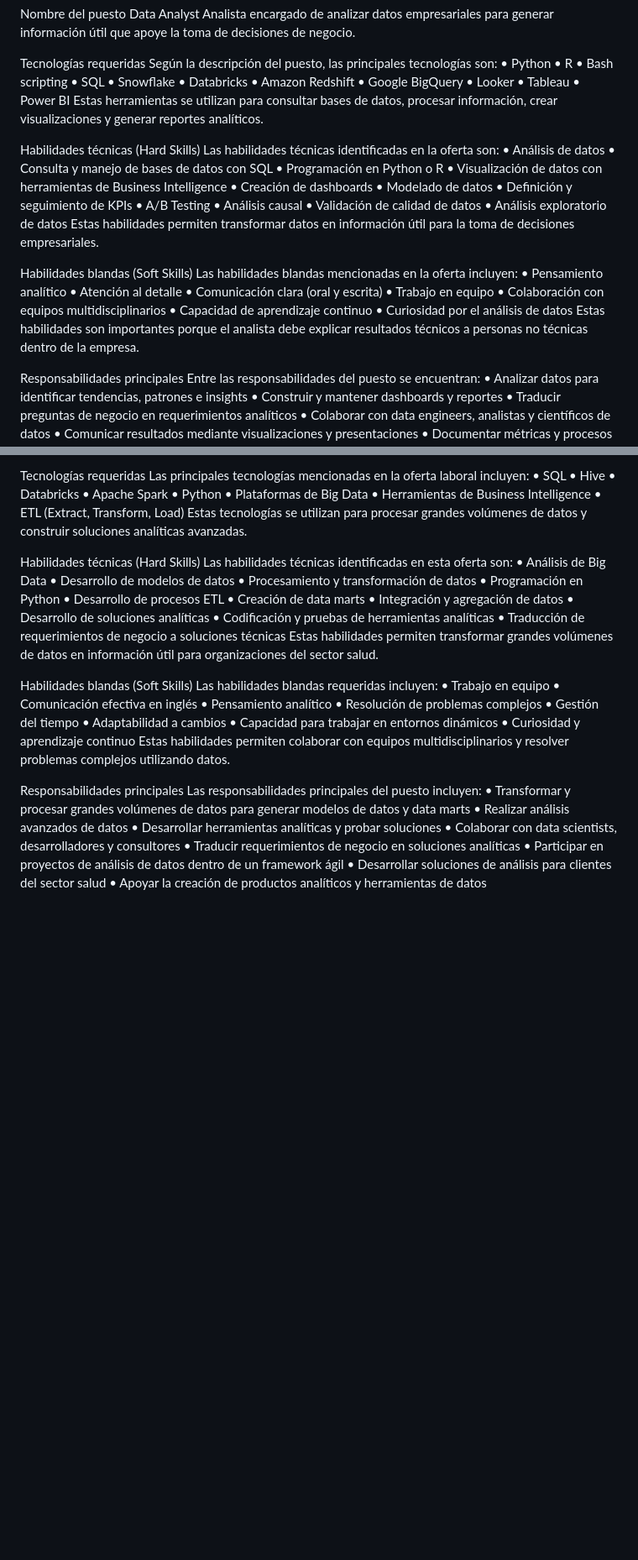
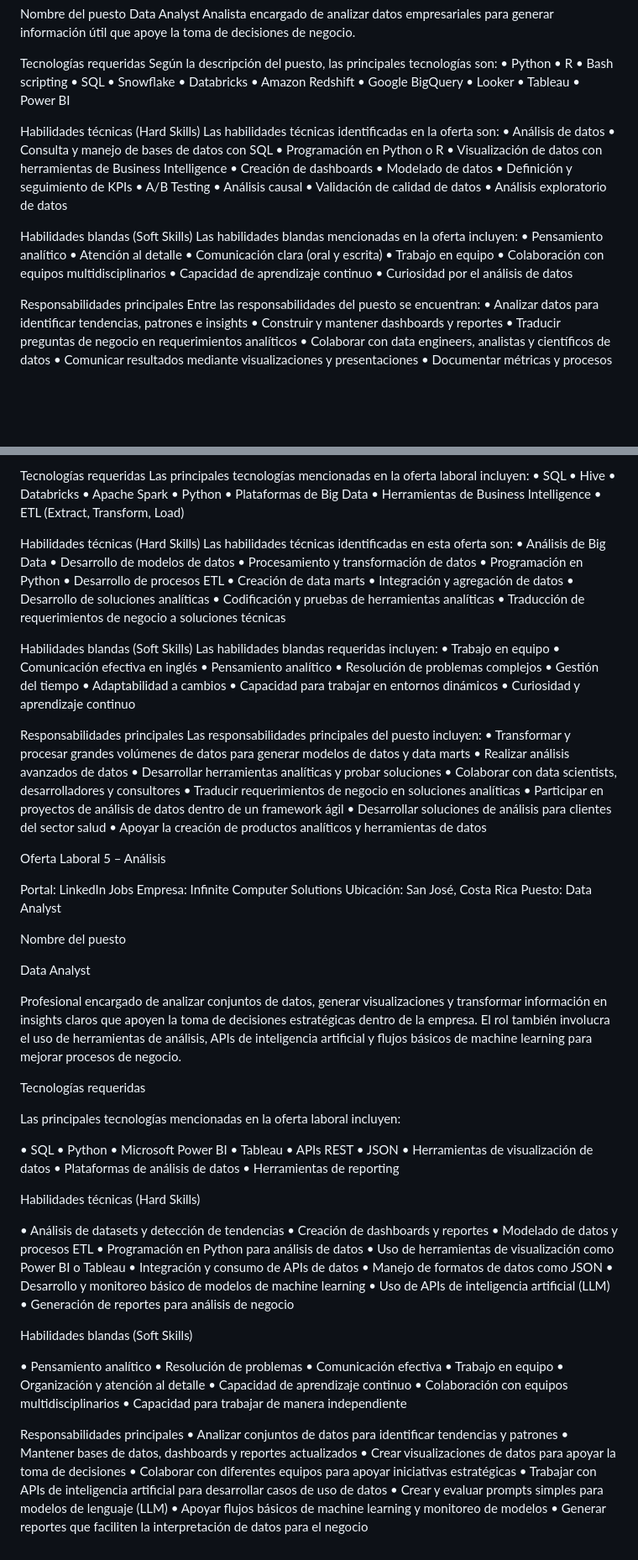
Before and after one commit to CarolainQuesada/Lab1-PrograIV, a Markdown page: README.md, 2 parts joined by grey strips. Shown at 84% size. Rendered like a GitHub page; blank space fills up the shorter version.

Commit message:
Update README.md
jobs offer

```diff
--- a/README.md
+++ b/README.md
@@ -23,7 +23,6 @@ Según la descripción del puesto, las principales tecnologías son:
 •	Looker
 •	Tableau
 •	Power BI
-Estas herramientas se utilizan para consultar bases de datos, procesar información, crear visualizaciones y generar reportes analíticos.
 
 Habilidades técnicas (Hard Skills)
 Las habilidades técnicas identificadas en la oferta son:
@@ -38,7 +37,6 @@ Las habilidades técnicas identificadas en la oferta son:
 •	Análisis causal
 •	Validación de calidad de datos
 •	Análisis exploratorio de datos
-Estas habilidades permiten transformar datos en información útil para la toma de decisiones empresariales.
 
 Habilidades blandas (Soft Skills)
 Las habilidades blandas mencionadas en la oferta incluyen:
@@ -49,7 +47,6 @@ Las habilidades blandas mencionadas en la oferta incluyen:
 •	Colaboración con equipos multidisciplinarios
 •	Capacidad de aprendizaje continuo
 •	Curiosidad por el análisis de datos
-Estas habilidades son importantes porque el analista debe explicar resultados técnicos a personas no técnicas dentro de la empresa.
 
 Responsabilidades principales
 Entre las responsabilidades del puesto se encuentran:
@@ -200,7 +191,6 @@ Las principales tecnologías mencionadas en la oferta laboral incluyen:
 •	Plataformas de Big Data
 •	Herramientas de Business Intelligence
 •	ETL (Extract, Transform, Load)
-Estas tecnologías se utilizan para procesar grandes volúmenes de datos y construir soluciones analíticas avanzadas.
 
 Habilidades técnicas (Hard Skills)
 Las habilidades técnicas identificadas en esta oferta son:
@@ -214,7 +204,6 @@ Las habilidades técnicas identificadas en esta oferta son:
 •	Desarrollo de soluciones analíticas
 •	Codificación y pruebas de herramientas analíticas
 •	Traducción de requerimientos de negocio a soluciones técnicas
-Estas habilidades permiten transformar grandes volúmenes de datos en información útil para organizaciones del sector salud.
 
 Habilidades blandas (Soft Skills)
 Las habilidades blandas requeridas incluyen:
@@ -226,7 +215,6 @@ Las habilidades blandas requeridas incluyen:
 •	Adaptabilidad a cambios
 •	Capacidad para trabajar en entornos dinámicos
 •	Curiosidad y aprendizaje continuo
-Estas habilidades permiten colaborar con equipos multidisciplinarios y resolver problemas complejos utilizando datos.
 
 Responsabilidades principales
 Las responsabilidades principales del puesto incluyen:
@@ -238,3 +226,64 @@ Las responsabilidades principales del puesto incluyen:
 •	Participar en proyectos de análisis de datos dentro de un framework ágil
 •	Desarrollar soluciones de análisis para clientes del sector salud
 •	Apoyar la creación de productos analíticos y herramientas de datos
+
+Oferta Laboral 5 – Análisis
+
+Portal: LinkedIn Jobs
+Empresa: Infinite Computer Solutions
+Ubicación: San José, Costa Rica
+Puesto: Data Analyst
+
+Nombre del puesto
+
+Data Analyst
+
+Profesional encargado de analizar conjuntos de datos, generar visualizaciones y transformar información en insights claros que apoyen la toma de decisiones estratégicas dentro de la empresa. El rol también involucra el uso de herramientas de análisis, APIs de inteligencia artificial y flujos básicos de machine learning para mejorar procesos de negocio.
+
+Tecnologías requeridas
+
+Las principales tecnologías mencionadas en la oferta laboral incluyen:
+
+• SQL
+• Python
+• Microsoft Power BI
+• Tableau
+• APIs REST
+• JSON
+• Herramientas de visualización de datos
+• Plataformas de análisis de datos
+• Herramientas de reporting
+
+Habilidades técnicas (Hard Skills)
+
+• Análisis de datasets y detección de tendencias
+• Creación de dashboards y reportes
+• Modelado de datos y procesos ETL
+• Programación en Python para análisis de datos
+• Uso de herramientas de visualización como Power BI o Tableau
+• Integración y consumo de APIs de datos
+• Manejo de formatos de datos como JSON
+• Desarrollo y monitoreo básico de modelos de machine learning
+• Uso de APIs de inteligencia artificial (LLM)
+• Generación de reportes para análisis de negocio
+
+Habilidades blandas (Soft Skills)
+
+• Pensamiento analítico
+• Resolución de problemas
+• Comunicación efectiva
+• Trabajo en equipo
+• Organización y atención al detalle
+• Capacidad de aprendizaje continuo
+• Colaboración con equipos multidisciplinarios
+• Capacidad para trabajar de manera independiente
+
+Responsabilidades principales
+• Analizar conjuntos de datos para identificar tendencias y patrones
+• Mantener bases de datos, dashboards y reportes actualizados
+• Crear visualizaciones de datos para apoyar la toma de decisiones
+• Colaborar con diferentes equipos para apoyar iniciativas estratégicas
+• Trabajar con APIs de inteligencia artificial para desarrollar casos de uso de datos
+• Crear y evaluar prompts simples para modelos de lenguaje (LLM)
+• Apoyar flujos básicos de machine learning y monitoreo de modelos
+• Generar reportes que faciliten la interpretación de datos para el negocio
```
Also changed, not shown: other parts of README.md (+0 -6 lines).
